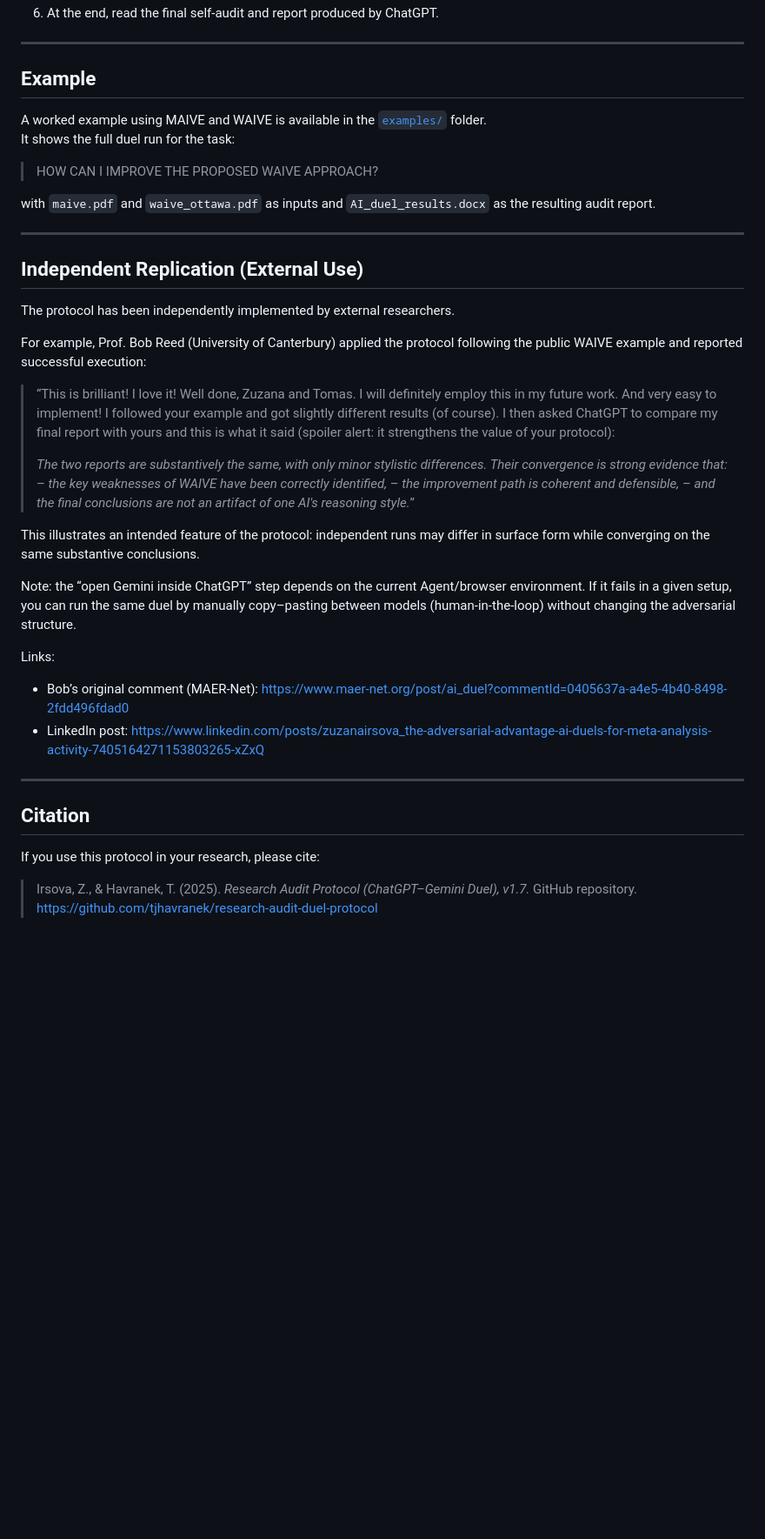
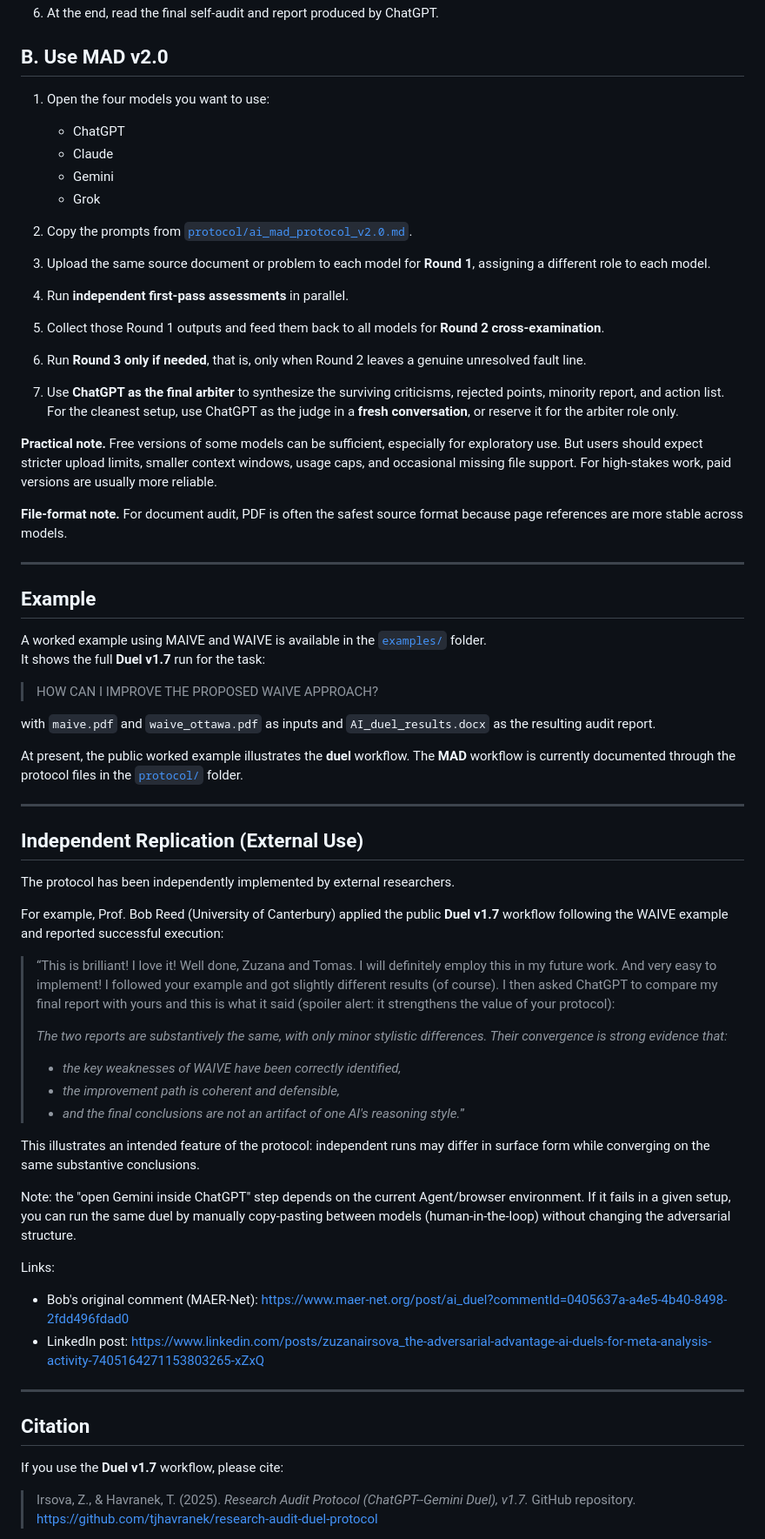
Before and after one commit to tjhavranek/research-audit-duel-protocol, a Markdown page: README.md, the part around one of its changes. Shown at 87% size. Drawn GitHub-style; blank space fills up the shorter version.

```diff
--- a/README.md
+++ b/README.md
@@ -36,15 +83,42 @@ The protocol prioritizes clarity, accessibility, and agent compatibility over he
 6. At the end, read the final self-audit and report produced by ChatGPT.
+
+## B. Use MAD v2.0
+
+1. Open the four models you want to use:
+   - ChatGPT
+   - Claude
+   - Gemini
+   - Grok
+
+2. Copy the prompts from [`protocol/ai_mad_protocol_v2.0.md`](protocol/ai_mad_protocol_v2.0.md).
+
+3. Upload the same source document or problem to each model for **Round 1**, assigning a different role to each model.
+
+4. Run **independent first-pass assessments** in parallel.
+
+5. Collect those Round 1 outputs and feed them back to all models for **Round 2 cross-examination**.
+
+6. Run **Round 3 only if needed**, that is, only when Round 2 leaves a genuine unresolved fault line.
+
+7. Use **ChatGPT as the final arbiter** to synthesize the surviving criticisms, rejected points, minority report, and action list.
+   For the cleanest setup, use ChatGPT as the judge in a **fresh conversation**, or reserve it for the arbiter role only.
+
+**Practical note.** Free versions of some models can be sufficient, especially for exploratory use. But users should expect stricter upload limits, smaller context windows, usage caps, and occasional missing file support. For high-stakes work, paid versions are usually more reliable.
+
+**File-format note.** For document audit, PDF is often the safest source format because page references are more stable across models.
 
 ---
 
 ## Example
 
 A worked example using MAIVE and WAIVE is available in the [`examples/`](examples/) folder.
-It shows the full duel run for the task:
+It shows the full **Duel v1.7** run for the task:
 
 > HOW CAN I IMPROVE THE PROPOSED WAIVE APPROACH?
 
 with `maive.pdf` and `waive_ottawa.pdf` as inputs and `AI_duel_results.docx` as the resulting audit report.
+
+At present, the public worked example illustrates the **duel** workflow. The **MAD** workflow is currently documented through the protocol files in the [`protocol/`](protocol/) folder.
 
 ---
 
@@ -52,29 +126,29 @@ with `maive.pdf` and `waive_ottawa.pdf` as inputs and `AI_duel_results.docx` as
 
 The protocol has been independently implemented by external researchers.
 
-For example, Prof. Bob Reed (University of Canterbury) applied the protocol following the public WAIVE example and reported successful execution:
+For example, Prof. Bob Reed (University of Canterbury) applied the public **Duel v1.7** workflow following the WAIVE example and reported successful execution:
 
 > “This is brilliant! I love it! Well done, Zuzana and Tomas. I will definitely employ this in my future work. And very easy to implement!
 > I followed your example and got slightly different results (of course). I then asked ChatGPT to compare my final report with yours and this is what it said (spoiler alert: it strengthens the value of your protocol):
 >
 > *The two reports are substantively the same, with only minor stylistic differences. Their convergence is strong evidence that:*
-> – *the key weaknesses of WAIVE have been correctly identified,*
-> – *the improvement path is coherent and defensible,*
-> – *and the final conclusions are not an artifact of one AI's reasoning style.*”
+> - *the key weaknesses of WAIVE have been correctly identified,*
+> - *the improvement path is coherent and defensible,*
+> - *and the final conclusions are not an artifact of one AI's reasoning style.*”
 
 This illustrates an intended feature of the protocol: independent runs may differ in surface form while converging on the same substantive conclusions.
 
-Note: the “open Gemini inside ChatGPT” step depends on the current Agent/browser environment. If it fails in a given setup, you can run the same duel by manually copy–pasting between models (human-in-the-loop) without changing the adversarial structure.
+Note: the "open Gemini inside ChatGPT" step depends on the current Agent/browser environment. If it fails in a given setup, you can run the same duel by manually copy-pasting between models (human-in-the-loop) without changing the adversarial structure.
 
 Links:
-- Bob’s original comment (MAER-Net): https://www.maer-net.org/post/ai_duel?commentId=0405637a-a4e5-4b40-8498-2fdd496fdad0
+- Bob's original comment (MAER-Net): https://www.maer-net.org/post/ai_duel?commentId=0405637a-a4e5-4b40-8498-2fdd496fdad0
 - LinkedIn post: https://www.linkedin.com/posts/zuzanairsova_the-adversarial-advantage-ai-duels-for-meta-analysis-activity-7405164271153803265-xZxQ
 
 ---
 
 ## Citation
 
-If you use this protocol in your research, please cite:
+If you use the **Duel v1.7** workflow, please cite:
 
-> Irsova, Z., & Havranek, T. (2025). *Research Audit Protocol (ChatGPT–Gemini Duel), v1.7.* GitHub repository. https://github.com/tjhavranek/research-audit-duel-protocol
+> Irsova, Z., & Havranek, T. (2025). *Research Audit Protocol (ChatGPT--Gemini Duel), v1.7.* GitHub repository. https://github.com/tjhavranek/research-audit-duel-protocol
 
```
Also changed, not shown: other parts of README.md (+66 -11 lines).
